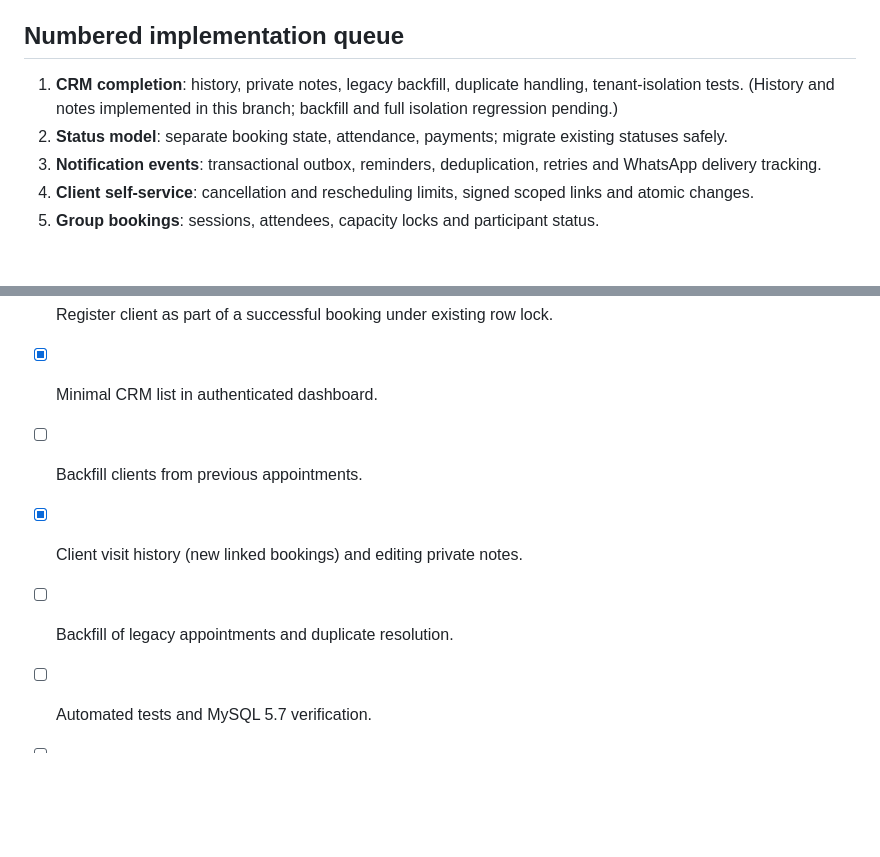
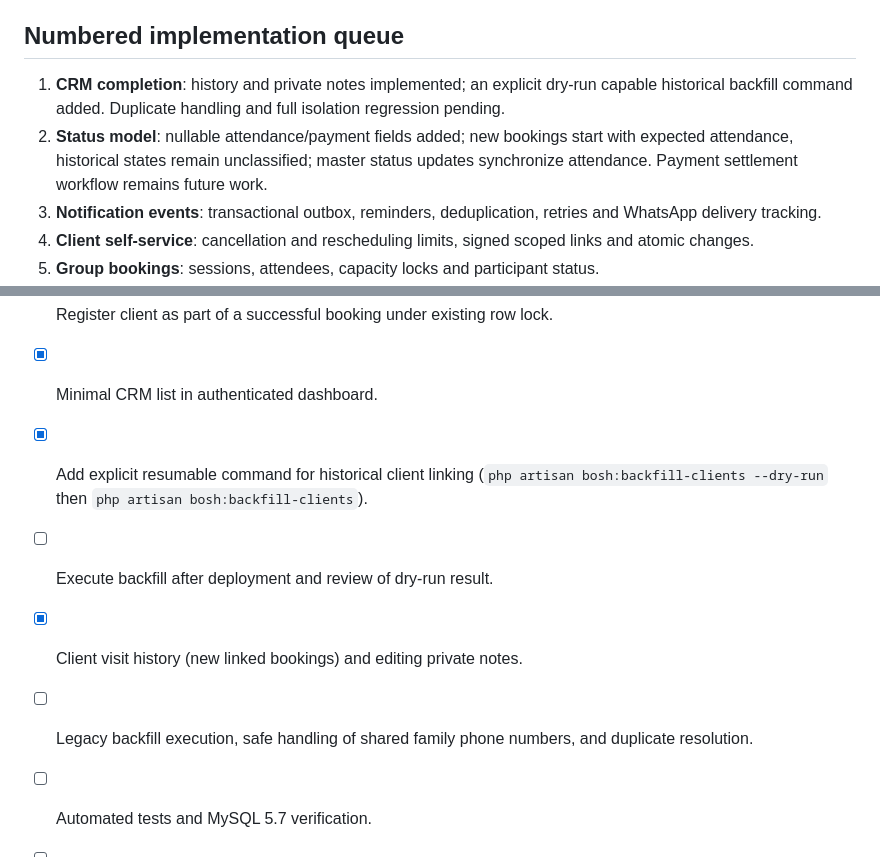
Before and after one commit to NOVAacc/master, a Markdown page: docs/bosh-booking-roadmap-2026-10.md, 2 parts joined by grey strips. Rendered like a GitHub page; blank space fills up the shorter version.

Commit message:
Track first CRM and independent attendance-state implementation

```diff
--- a/docs/bosh-booking-roadmap-2026-10.md
+++ b/docs/bosh-booking-roadmap-2026-10.md
@@ -4,8 +4,8 @@ This document defines the requested scope without implying that all modules are
 
 ## Numbered implementation queue
 
-1. **CRM completion**: history, private notes, legacy backfill, duplicate handling, tenant-isolation tests. (History and notes implemented in this branch; backfill and full isolation regression pending.)
-2. **Status model**: separate booking state, attendance, payments; migrate existing statuses safely.
+1. **CRM completion**: history and private notes implemented; an explicit dry-run capable historical backfill command added. Duplicate handling and full isolation regression pending.
+2. **Status model**: nullable attendance/payment fields added; new bookings start with expected attendance, historical states remain unclassified; master status updates synchronize attendance. Payment settlement workflow remains future work.
 3. **Notification events**: transactional outbox, reminders, deduplication, retries and WhatsApp delivery tracking.
 4. **Client self-service**: cancellation and rescheduling limits, signed scoped links and atomic changes.
 5. **Group bookings**: sessions, attendees, capacity locks and participant status.
@@ -46,9 +46,10 @@ This document defines the requested scope without implying that all modules are
 - [x] Schema: master-scoped client registry and nullable appointment link.
 - [x] Register client as part of a successful booking under existing row lock.
 - [x] Minimal CRM list in authenticated dashboard.
-- [ ] Backfill clients from previous appointments.
+- [x] Add explicit resumable command for historical client linking (`php artisan bosh:backfill-clients --dry-run` then `php artisan bosh:backfill-clients`).
+- [ ] Execute backfill after deployment and review of dry-run result.
 - [x] Client visit history (new linked bookings) and editing private notes.
-- [ ] Backfill of legacy appointments and duplicate resolution.
+- [ ] Legacy backfill execution, safe handling of shared family phone numbers, and duplicate resolution.
 - [ ] Automated tests and MySQL 5.7 verification.
 - [ ] Customer self-service and group bookings.
 - [ ] Event outbox, reminder scheduling and role system.
```
